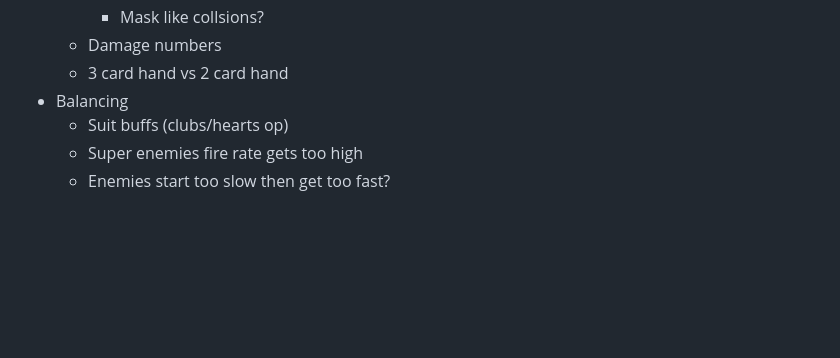
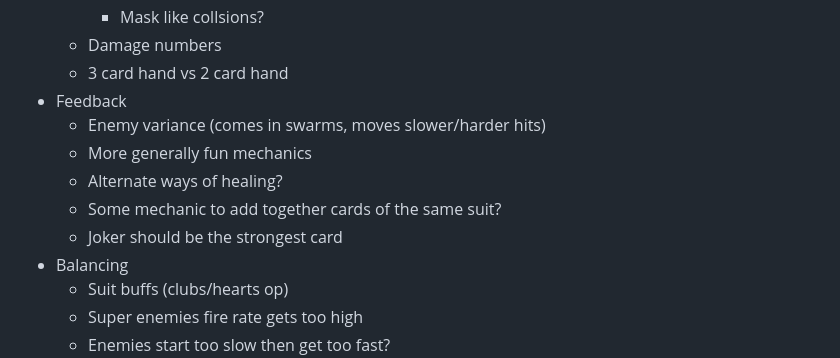
Before and after one commit to LelsersLasers/HouseOfCards, a Markdown page: README.md, the part around the change. Rendered like a GitHub page; blank space fills up the shorter version.

Commit message:
Sam feedback

```diff
--- a/README.md
+++ b/README.md
@@ -74,6 +74,12 @@ You get a choice of a new card every level up and a card buff every time you kil
         - Mask like collsions?
     - Damage numbers
     - 3 card hand vs 2 card hand
+- Feedback
+    - Enemy variance (comes in swarms, moves slower/harder hits)
+    - More generally fun mechanics
+    - Alternate ways of healing?
+    - Some mechanic to add together cards of the same suit?
+    - Joker should be the strongest card
 - Balancing
     - Suit buffs (clubs/hearts op)
     - Super enemies fire rate gets too high
```
